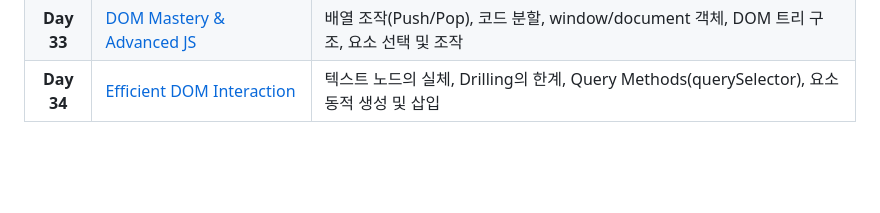
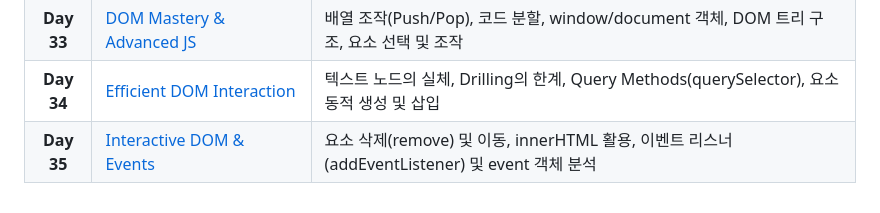
Before and after one commit to karugari/TIL, a Markdown page: 100-day coding challenge/README.md, the part around the change. Rendered like a GitHub page; blank space fills up the shorter version.

```diff
--- a/100-day coding challenge/README.md
+++ b/100-day coding challenge/README.md
@@ -39,3 +39,4 @@ Udemy 부트캠프 강의를 들으며 매일 학습한 내용을 기록합니
 | **Day 32**|[JS Practice & Advanced Operations](.JS_Practice_Advanced_Operations)	|실전 연습 과제, 객체 내 함수인 메서드(Methods), 디버깅을 위한 console.log(), 나머지 연산자(%), 단축 연산자 및 문자열 조작|
 | **Day 33** |[DOM Mastery & Advanced JS](.DOM_Mastery_Advanced_JS)	|배열 조작(Push/Pop), 코드 분할, window/document 객체, DOM 트리 구조, 요소 선택 및 조작|
 | **Day 34** |	[Efficient DOM Interaction](.Efficient_DOM_Interaction)	| 텍스트 노드의 실체, Drilling의 한계, Query Methods(querySelector), 요소 동적 생성 및 삽입|
+| **Day 35** |[Interactive DOM & Events](.Interactive_DOM_Events) |	요소 삭제(remove) 및 이동, innerHTML 활용, 이벤트 리스너(addEventListener) 및 event 객체 분석|
```
